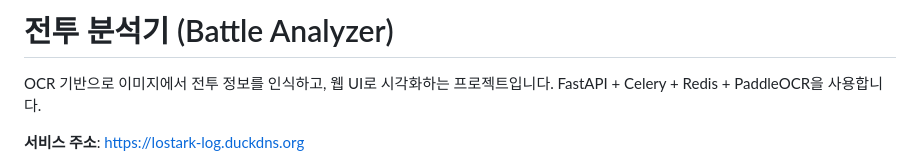
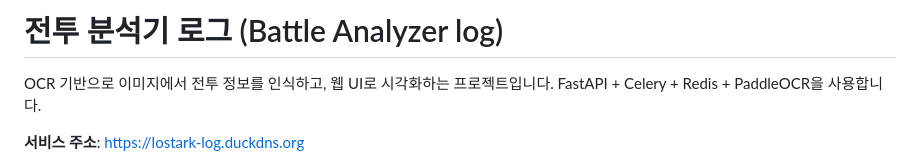
Before and after one commit to ajh9789/battle-analyzer-log, a Markdown page: README.md, the part around the change. Rendered like a GitHub page.

```diff
--- a/README.md
+++ b/README.md
@@ -1,4 +1,4 @@
-# 전투 분석기 (Battle Analyzer)
+# 전투 분석기 로그 (Battle Analyzer log)
 
 OCR 기반으로 이미지에서 전투 정보를 인식하고, 웹 UI로 시각화하는 프로젝트입니다.
 FastAPI + Celery + Redis + PaddleOCR을 사용합니다.
```
